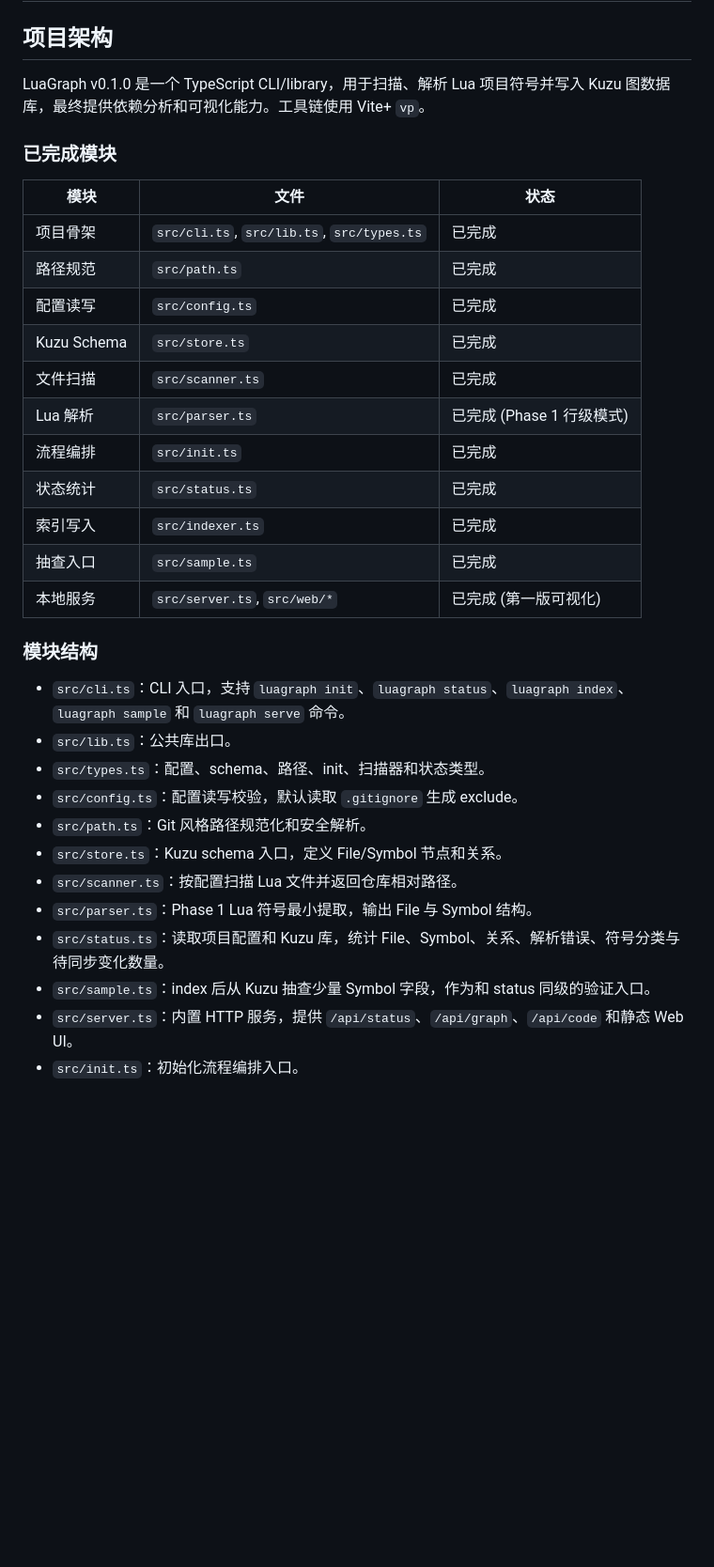
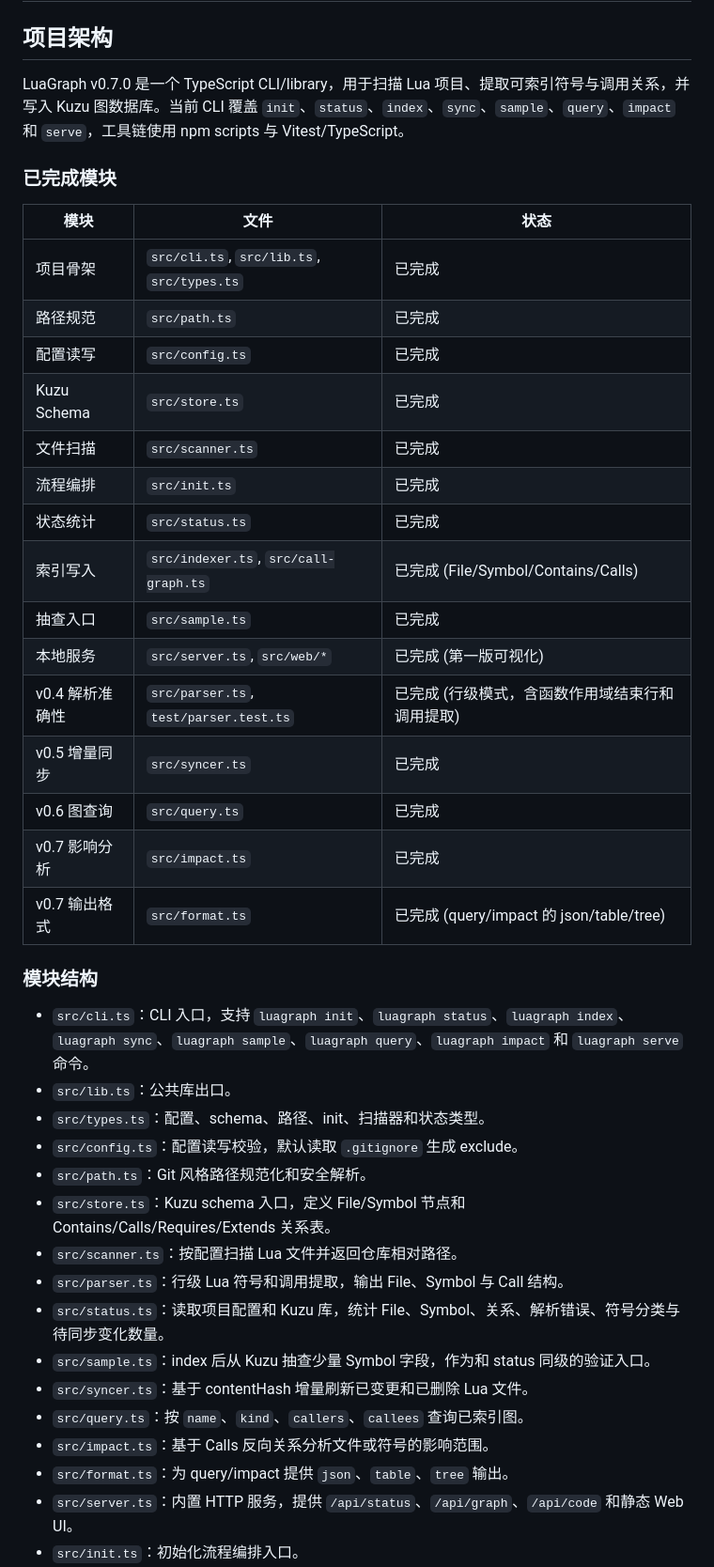
Before and after one commit to gitByEOS/LuaGraph, a Markdown page: README.md, the part around one of its changes. Shown at 94% size. GitHub-like rendering; blank space fills up the shorter version.

Commit message:
更新 v0.7.0 文档状态
补齐 sync、query、impact 和输出格式说明，并明确 v0.8 规划能力尚未承诺。

Co-authored-by: Cursor <cursoragent@cursor.com>

```diff
--- a/README.md
+++ b/README.md
@@ -2,36 +2,44 @@
 
 ## 项目架构
 
-LuaGraph v0.1.0 是一个 TypeScript CLI/library，用于扫描、解析 Lua 项目符号并写入 Kuzu 图数据库，最终提供依赖分析和可视化能力。工具链使用 Vite+ `vp`。
+LuaGraph v0.7.0 是一个 TypeScript CLI/library，用于扫描 Lua 项目、提取可索引符号与调用关系，并写入 Kuzu 图数据库。当前 CLI 覆盖 `init`、`status`、`index`、`sync`、`sample`、`query`、`impact` 和 `serve`，工具链使用 npm scripts 与 Vitest/TypeScript。
 
 ### 已完成模块
 
-| 模块        | 文件                                       | 状态                      |
-| ----------- | ------------------------------------------ | ------------------------- |
-| 项目骨架    | `src/cli.ts`, `src/lib.ts`, `src/types.ts` | 已完成                    |
-| 路径规范    | `src/path.ts`                              | 已完成                    |
-| 配置读写    | `src/config.ts`                            | 已完成                    |
-| Kuzu Schema | `src/store.ts`                             | 已完成                    |
-| 文件扫描    | `src/scanner.ts`                           | 已完成                    |
-| Lua 解析    | `src/parser.ts`                            | 已完成 (Phase 1 行级模式) |
-| 流程编排    | `src/init.ts`                              | 已完成                    |
-| 状态统计    | `src/status.ts`                            | 已完成                    |
-| 索引写入    | `src/indexer.ts`                           | 已完成                    |
-| 抽查入口    | `src/sample.ts`                            | 已完成                    |
-| 本地服务    | `src/server.ts`, `src/web/*`              | 已完成 (第一版可视化)     |
+| 模块        | 文件                                       | 状态 |
+| ----------- | ------------------------------------------ | ---- |
+| 项目骨架    | `src/cli.ts`, `src/lib.ts`, `src/types.ts` | 已完成 |
+| 路径规范    | `src/path.ts`                              | 已完成 |
+| 配置读写    | `src/config.ts`                            | 已完成 |
+| Kuzu Schema | `src/store.ts`                             | 已完成 |
+| 文件扫描    | `src/scanner.ts`                           | 已完成 |
+| 流程编排    | `src/init.ts`                              | 已完成 |
+| 状态统计    | `src/status.ts`                            | 已完成 |
+| 索引写入    | `src/indexer.ts`, `src/call-graph.ts`      | 已完成 (File/Symbol/Contains/Calls) |
+| 抽查入口    | `src/sample.ts`                            | 已完成 |
+| 本地服务    | `src/server.ts`, `src/web/*`               | 已完成 (第一版可视化) |
+| v0.4 解析准确性 | `src/parser.ts`, `test/parser.test.ts` | 已完成 (行级模式，含函数作用域结束行和调用提取) |
+| v0.5 增量同步 | `src/syncer.ts`                          | 已完成 |
+| v0.6 图查询 | `src/query.ts`                             | 已完成 |
+| v0.7 影响分析 | `src/impact.ts`                          | 已完成 |
+| v0.7 输出格式 | `src/format.ts`                          | 已完成 (query/impact 的 json/table/tree) |
 
 ### 模块结构
 
-- `src/cli.ts`：CLI 入口，支持 `luagraph init`、`luagraph status`、`luagraph index`、`luagraph sample` 和 `luagraph serve` 命令。
+- `src/cli.ts`：CLI 入口，支持 `luagraph init`、`luagraph status`、`luagraph index`、`luagraph sync`、`luagraph sample`、`luagraph query`、`luagraph impact` 和 `luagraph serve` 命令。
 - `src/lib.ts`：公共库出口。
 - `src/types.ts`：配置、schema、路径、init、扫描器和状态类型。
 - `src/config.ts`：配置读写校验，默认读取 `.gitignore` 生成 exclude。
 - `src/path.ts`：Git 风格路径规范化和安全解析。
-- `src/store.ts`：Kuzu schema 入口，定义 File/Symbol 节点和关系。
+- `src/store.ts`：Kuzu schema 入口，定义 File/Symbol 节点和 Contains/Calls/Requires/Extends 关系表。
 - `src/scanner.ts`：按配置扫描 Lua 文件并返回仓库相对路径。
-- `src/parser.ts`：Phase 1 Lua 符号最小提取，输出 File 与 Symbol 结构。
+- `src/parser.ts`：行级 Lua 符号和调用提取，输出 File、Symbol 与 Call 结构。
 - `src/status.ts`：读取项目配置和 Kuzu 库，统计 File、Symbol、关系、解析错误、符号分类与待同步变化数量。
 - `src/sample.ts`：index 后从 Kuzu 抽查少量 Symbol 字段，作为和 status 同级的验证入口。
+- `src/syncer.ts`：基于 contentHash 增量刷新已变更和已删除 Lua 文件。
+- `src/query.ts`：按 `name`、`kind`、`callers`、`callees` 查询已索引图。
+- `src/impact.ts`：基于 Calls 反向关系分析文件或符号的影响范围。
+- `src/format.ts`：为 query/impact 提供 `json`、`table`、`tree` 输出。
 - `src/server.ts`：内置 HTTP 服务，提供 `/api/status`、`/api/graph`、`/api/code` 和静态 Web UI。
 - `src/init.ts`：初始化流程编排入口。
 - `test/`：测试。
```
Also changed, not shown: other parts of README.md (+5 -1 lines), HOW_TO_USE.md (+92 -13 lines).
